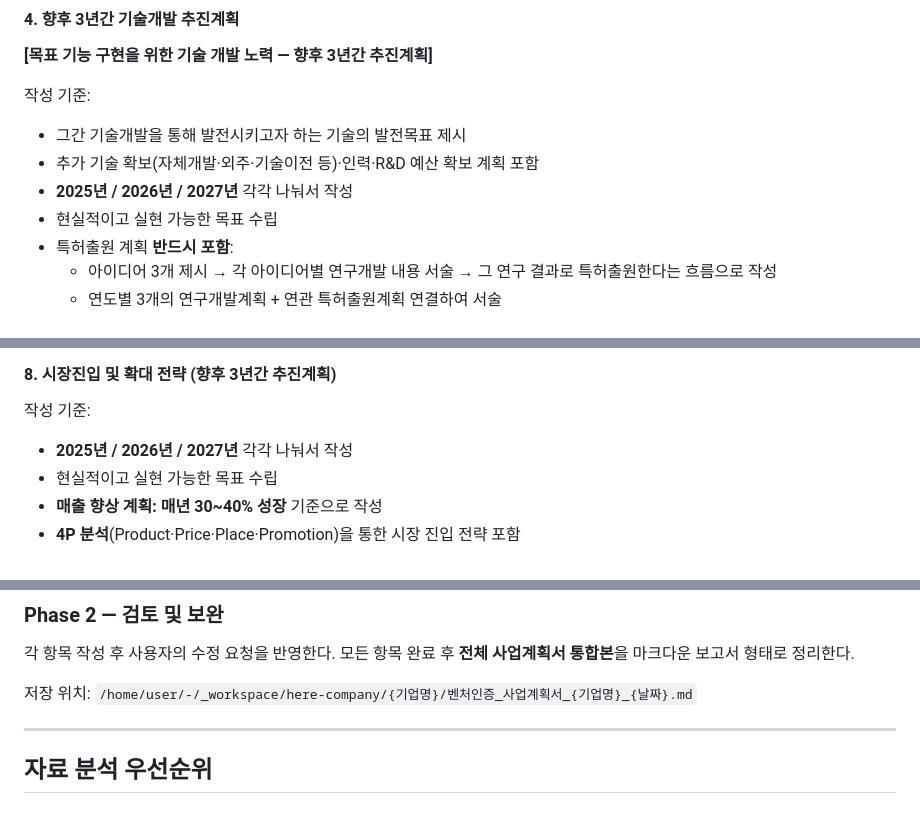
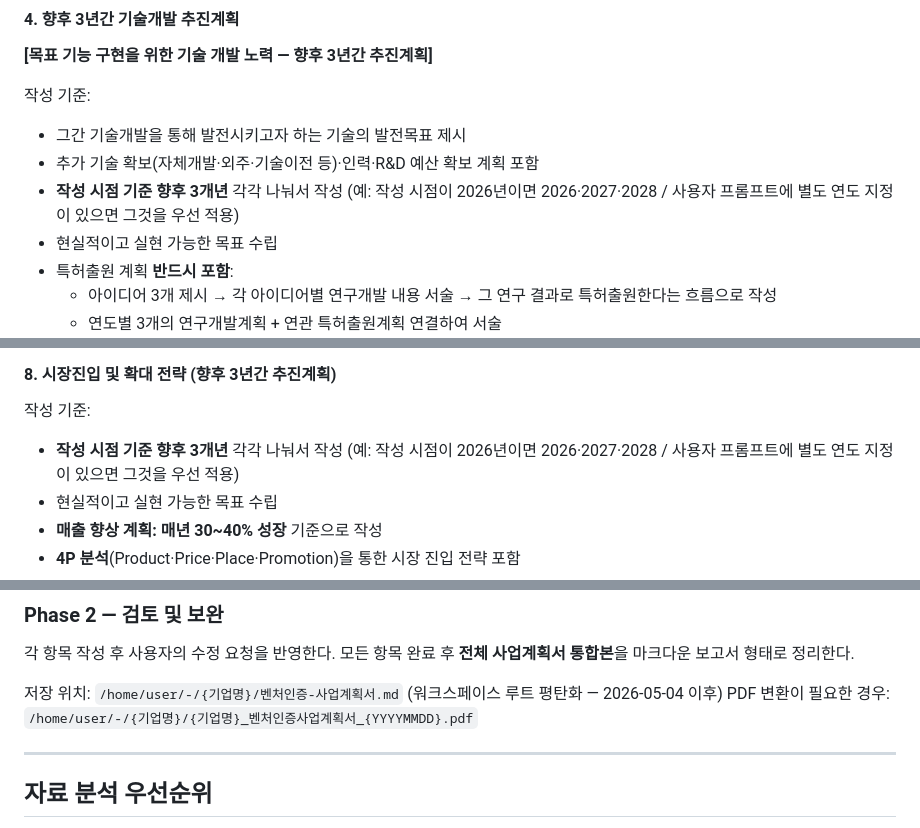
Before and after one commit to 7wheels/-, a Markdown page: .claude/agents/벤처인증.md, 3 parts joined by grey strips. Drawn GitHub-style.

```diff
--- a/.claude/agents/벤처인증.md
+++ b/.claude/agents/벤처인증.md
@@ -102,7 +115,7 @@ model: opus
 작성 기준:
 - 그간 기술개발을 통해 발전시키고자 하는 기술의 발전목표 제시
 - 추가 기술 확보(자체개발·외주·기술이전 등)·인력·R&D 예산 확보 계획 포함
-- **2025년 / 2026년 / 2027년** 각각 나눠서 작성
+- **작성 시점 기준 향후 3개년** 각각 나눠서 작성 (예: 작성 시점이 2026년이면 2026·2027·2028 / 사용자 프롬프트에 별도 연도 지정이 있으면 그것을 우선 적용)
 - 현실적이고 실현 가능한 목표 수립
 - 특허출원 계획 **반드시 포함**:
   - 아이디어 3개 제시 → 각 아이디어별 연구개발 내용 서술 → 그 연구 결과로 특허출원한다는 흐름으로 작성
@@ -161,7 +174,7 @@ model: opus
 #### 8. 시장진입 및 확대 전략 (향후 3년간 추진계획)
 
 작성 기준:
-- **2025년 / 2026년 / 2027년** 각각 나눠서 작성
+- **작성 시점 기준 향후 3개년** 각각 나눠서 작성 (예: 작성 시점이 2026년이면 2026·2027·2028 / 사용자 프롬프트에 별도 연도 지정이 있으면 그것을 우선 적용)
 - 현실적이고 실현 가능한 목표 수립
 - **매출 향상 계획: 매년 30~40% 성장** 기준으로 작성
 - **4P 분석**(Product·Price·Place·Promotion)을 통한 시장 진입 전략 포함
@@ -242,7 +255,8 @@ model: opus
 각 항목 작성 후 사용자의 수정 요청을 반영한다.
 모든 항목 완료 후 **전체 사업계획서 통합본**을 마크다운 보고서 형태로 정리한다.
 
-저장 위치: `/home/user/-/_workspace/here-company/{기업명}/벤처인증_사업계획서_{기업명}_{날짜}.md`
+저장 위치: `/home/user/-/{기업명}/벤처인증-사업계획서.md` (워크스페이스 루트 평탄화 — 2026-05-04 이후)
+PDF 변환이 필요한 경우: `/home/user/-/{기업명}/{기업명}_벤처인증사업계획서_{YYYYMMDD}.pdf`
 
 ---
 
```
Also changed, not shown: other parts of .claude/agents/벤처인증.md (+21 -4 lines).
